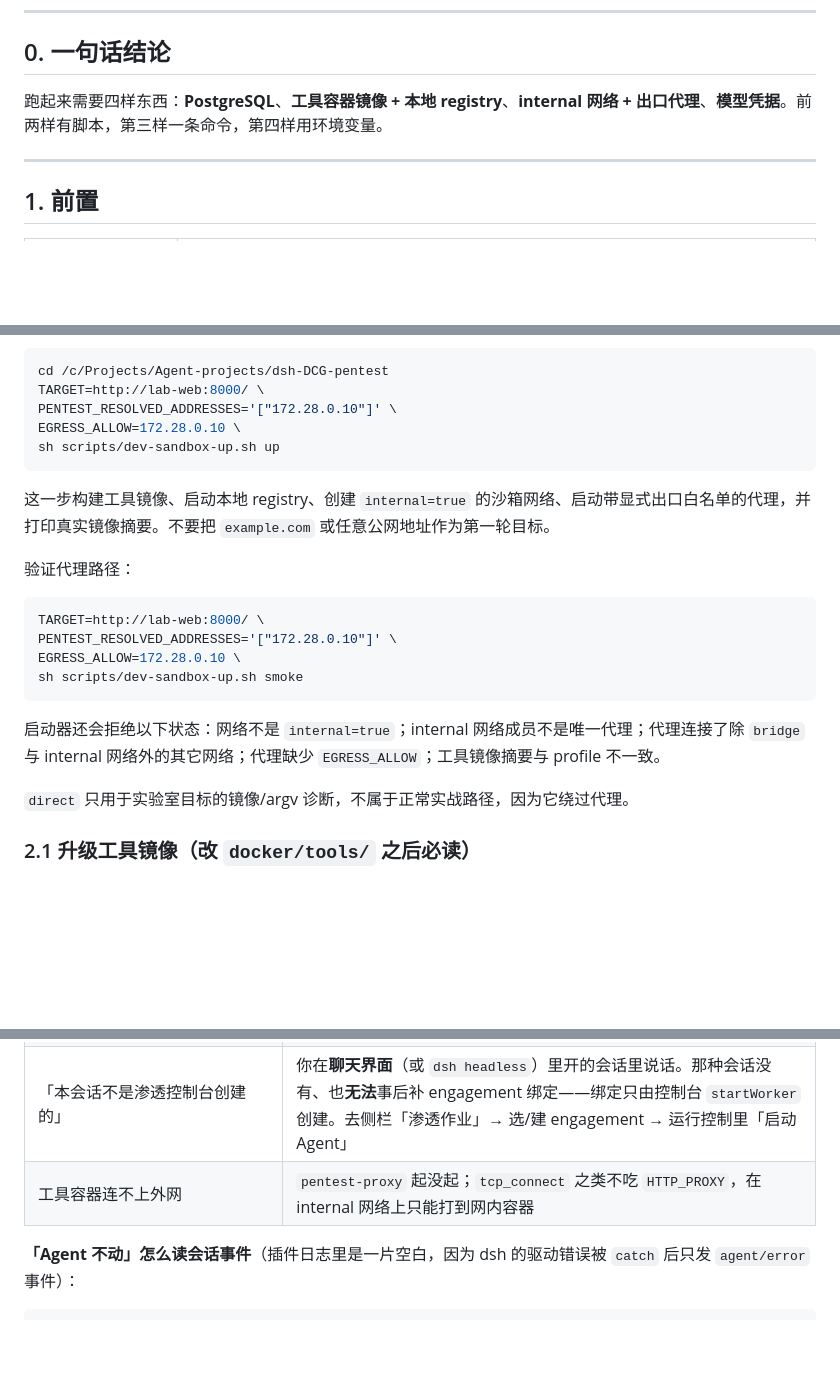
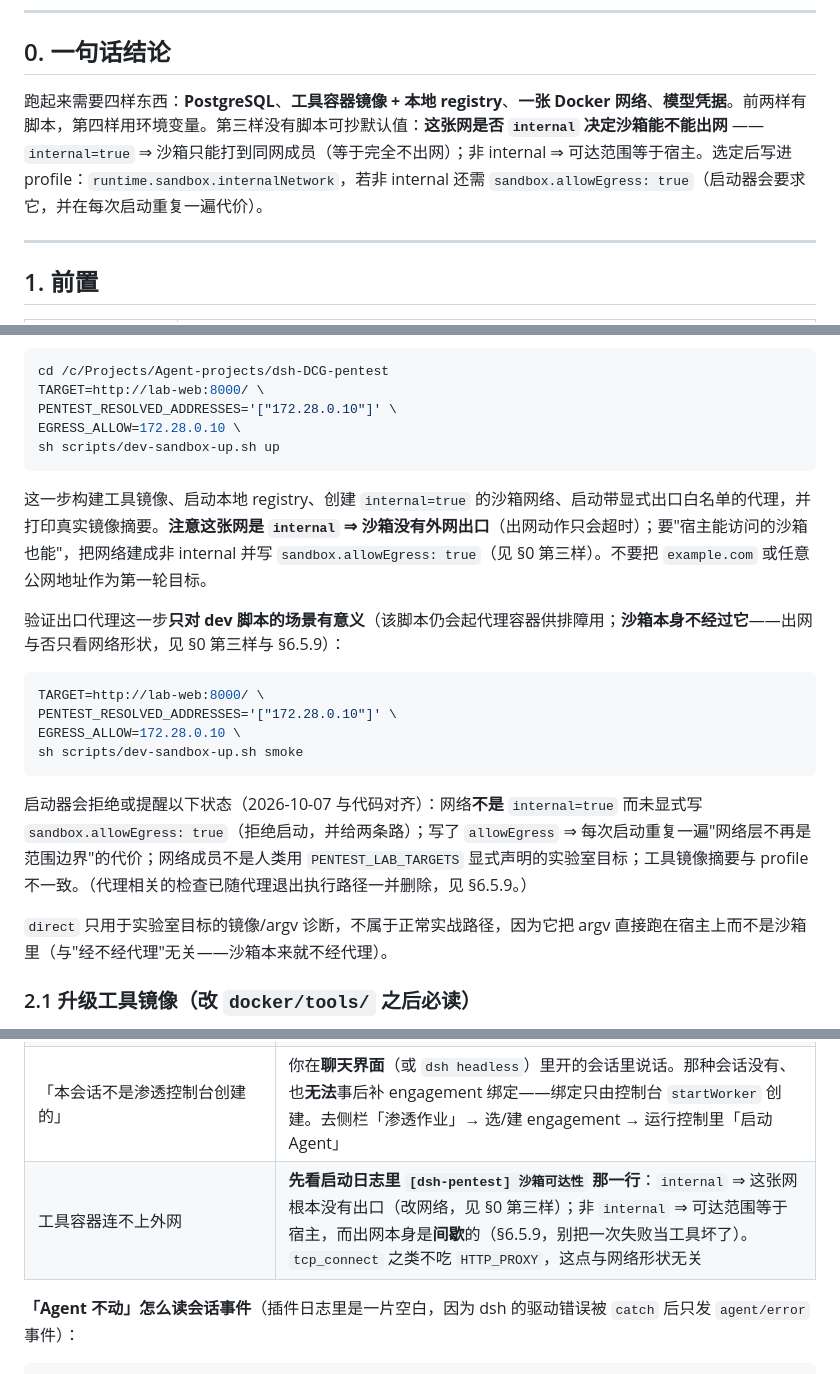
Before and after one commit to h1kibi/dsh-DCG-pentset, a Markdown page: RUNBOOK.md, 3 parts joined by grey strips. Rendered like a GitHub page; blank space fills up the shorter version.

Commit message:
docs(runbook): 出网口径与代码对齐（4 处与实现不符 + 2 处残留）
RUNBOOK 里有几处把"经代理出网"当成事实，而 `buildDockerArgs` 自 2026-10-05 起就只透传
`--network`、不注入任何代理变量 ⇒ 这些句子会把人引到一条不存在的路径上（那条 GitHub 反馈
"装完沙箱不出网"大概率就是这么来的）。逐处改到与代码一致：

- §0 前置：第三样不是"internal 网络 + 出口代理"，而是"**一张 Docker 网络，是否 internal 决定
  沙箱能不能出网**"，并写明非 internal 需要 `sandbox.allowEgress: true`；
- §2 dev bring-up：明确"**这张网是 internal ⇒ 沙箱没有外网出口**"，并给出改法；
- 启动器预检清单：改成与 `start-personal.mjs` 实际行为一致（allowEgress 的拒绝/提醒、
  成员必须是显式声明的实验室目标），并注明代理相关检查已删；
- 排障表"连不上外网"：改成"**先看启动日志里的 `[dsh-pentest] 沙箱可达性` 那一行**"
  （internal ⇒ 根本没出口；非 internal ⇒ 出网本身是间歇的）；
- §6.5.3 第 1 条：「`EGRESS_ALLOW` 是**唯一**出网路径」是**假话**，整段标为已废弃并说明
  代理那套已从代码删除；另修两处残留（"验证代理路径"、"direct 绕过代理"）。

验证：纯文档改动；`grep -n "EGRESS_ALLOW\|代理" RUNBOOK.md` 复核过剩余出现处都带"历史/不生效"限定。

````diff
--- a/RUNBOOK.md
+++ b/RUNBOOK.md
@@ -8,7 +8,7 @@
 
 ## 0. 一句话结论
 
-跑起来需要四样东西：**PostgreSQL**、**工具容器镜像 + 本地 registry**、**internal 网络 + 出口代理**、**模型凭据**。前两样有脚本，第三样一条命令，第四样用环境变量。
+跑起来需要四样东西：**PostgreSQL**、**工具容器镜像 + 本地 registry**、**一张 Docker 网络**、**模型凭据**。前两样有脚本，第四样用环境变量。第三样没有脚本可抄默认值：**这张网是否 `internal` 决定沙箱能不能出网** —— `internal=true` ⇒ 沙箱只能打到同网成员（等于完全不出网）；非 internal ⇒ 可达范围等于宿主。选定后写进 profile：`runtime.sandbox.internalNetwork`，若非 internal 还需 `sandbox.allowEgress: true`（启动器会要求它，并在每次启动重复一遍代价）。
 
 ---
 
@@ -87,9 +87,9 @@ EGRESS_ALLOW=172.28.0.10 \
 sh scripts/dev-sandbox-up.sh up
 ```
 
-这一步构建工具镜像、启动本地 registry、创建 `internal=true` 的沙箱网络、启动带显式出口白名单的代理，并打印真实镜像摘要。不要把 `example.com` 或任意公网地址作为第一轮目标。
+这一步构建工具镜像、启动本地 registry、创建 `internal=true` 的沙箱网络、启动带显式出口白名单的代理，并打印真实镜像摘要。**注意这张网是 `internal` ⇒ 沙箱没有外网出口**（出网动作只会超时）；要"宿主能访问的沙箱也能"，把网络建成非 internal 并写 `sandbox.allowEgress: true`（见 §0 第三样）。不要把 `example.com` 或任意公网地址作为第一轮目标。
 
-验证代理路径：
+验证出口代理这一步**只对 dev 脚本的场景有意义**（该脚本仍会起代理容器供排障用；**沙箱本身不经过它**——出网与否只看网络形状，见 §0 第三样与 §6.5.9）：
 
 ```bash
 TARGET=http://lab-web:8000/ \
@@ -98,9 +98,9 @@ EGRESS_ALLOW=172.28.0.10 \
 sh scripts/dev-sandbox-up.sh smoke
 ```
 
-启动器还会拒绝以下状态：网络不是 `internal=true`；internal 网络成员不是唯一代理；代理连接了除 `bridge` 与 internal 网络外的其它网络；代理缺少 `EGRESS_ALLOW`；工具镜像摘要与 profile 不一致。
+启动器会拒绝或提醒以下状态（2026-10-07 与代码对齐）：网络**不是** `internal=true` 而未显式写 `sandbox.allowEgress: true`（拒绝启动，并给两条路）；写了 `allowEgress` ⇒ 每次启动重复一遍"网络层不再是范围边界"的代价；网络成员不是人类用 `PENTEST_LAB_TARGETS` 显式声明的实验室目标；工具镜像摘要与 profile 不一致。（代理相关的检查已随代理退出执行路径一并删除，见 §6.5.9。）
 
-`direct` 只用于实验室目标的镜像/argv 诊断，不属于正常实战路径，因为它绕过代理。
+`direct` 只用于实验室目标的镜像/argv 诊断，不属于正常实战路径，因为它把 argv 直接跑在宿主上而不是沙箱里（与"经不经代理"无关——沙箱本来就不经代理）。
 
 ### 2.1 升级工具镜像（改 `docker/tools/` 之后**必读**）
 
@@ -519,7 +519,7 @@ POST /api/pentest/startWorker
 | `spawn run ENOENT` | argv 首元素不是 `docker` |
 | 每个工具都 `invalid input syntax for type uuid` | dsh 会话标识被当成 worker 会话标识用了，缺 `resolveWorkerSessionId` 解析 |
 | 「本会话不是渗透控制台创建的」 | 你在**聊天界面**（或 `dsh headless`）里开的会话里说话。那种会话没有、也**无法**事后补 engagement 绑定——绑定只由控制台 `startWorker` 创建。去侧栏「渗透作业」→ 选/建 engagement → 运行控制里「启动 Agent」 |
-| 工具容器连不上外网 | `pentest-proxy` 起没起；`tcp_connect` 之类不吃 `HTTP_PROXY`，在 internal 网络上只能打到网内容器 |
+| 工具容器连不上外网 | **先看启动日志里 `[dsh-pentest] 沙箱可达性` 那一行**：`internal` ⇒ 这张网根本没有出口（改网络，见 §0 第三样）；非 `internal` ⇒ 可达范围等于宿主，而出网本身是**间歇**的（§6.5.9，别把一次失败当工具坏了）。`tcp_connect` 之类不吃 `HTTP_PROXY`，这点与网络形状无关 |
 
 **「Agent 不动」怎么读会话事件**（插件日志里是一片空白，因为 dsh 的驱动错误被 `catch` 后只发 `agent/error` 事件）：
 
````
Also changed, not shown: other parts of RUNBOOK.md (+1 -1 lines).
